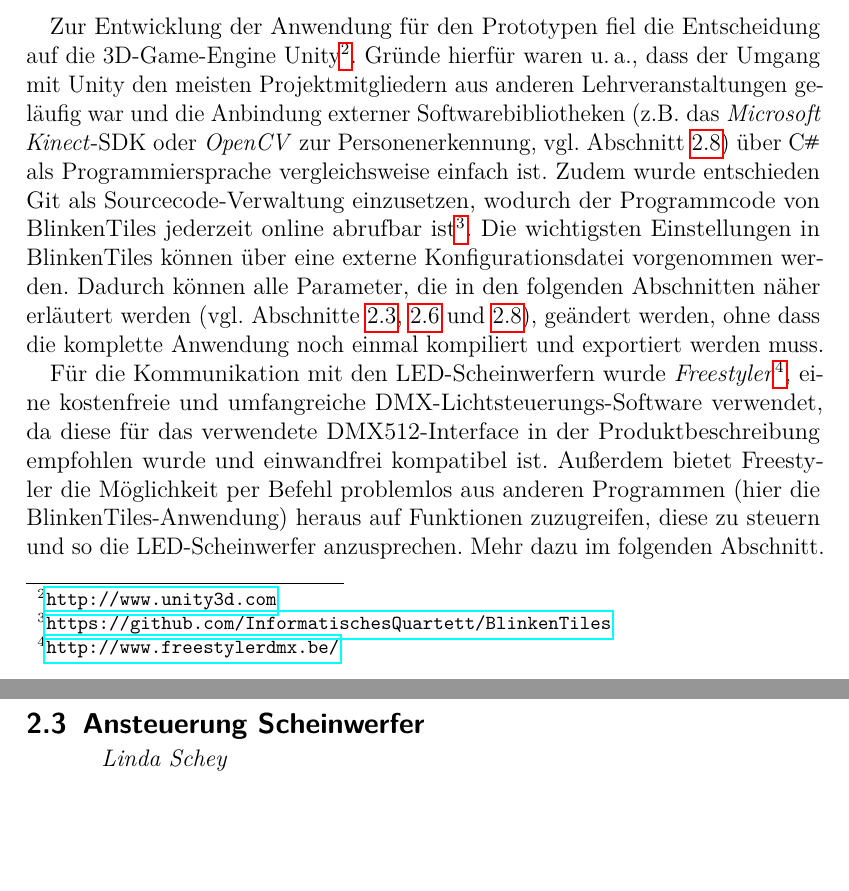
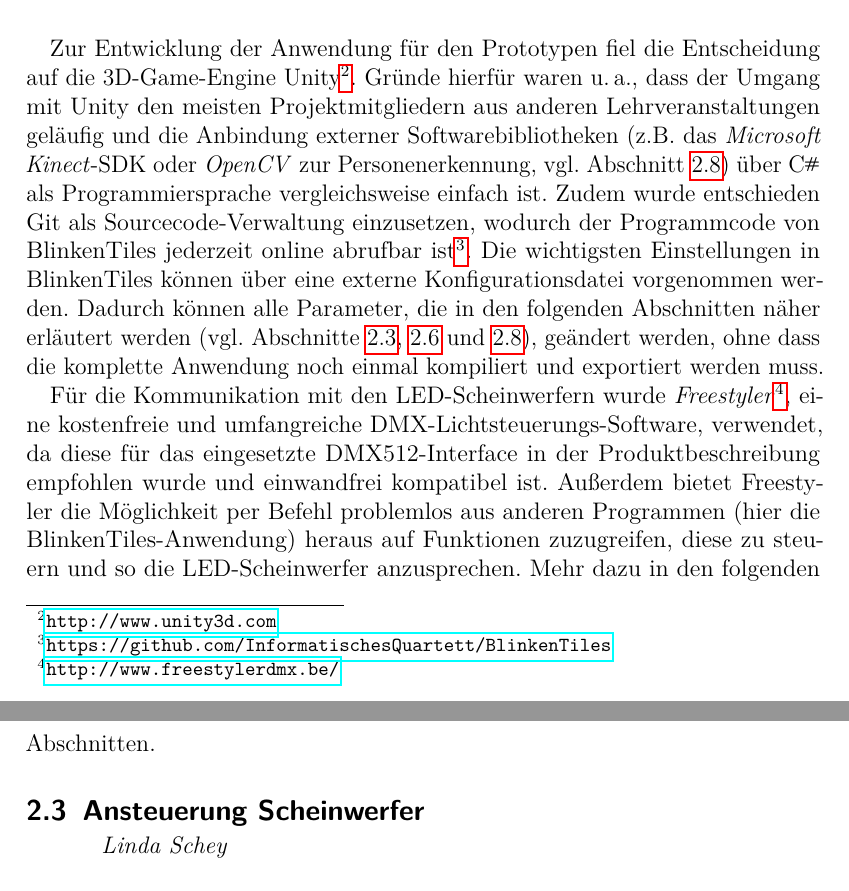
Before and after one commit to InformatischesQuartett/BlinkenTiles-Doku, a LaTeX document (Main.tex, which reads ententscheidungen.tex): two parts of pages 16 and 17 of 51, joined at a grey line, cut so that both start at the same text, the shorter picture padded with empty space. Compiled offline with pdfLaTeX.

Commit message:
fixes Entscheidungen

```diff
--- a/ententscheidungen.tex
+++ b/ententscheidungen.tex
@@ -1,6 +1,6 @@
 \mysubsection{Das Team}{Softwaretechnische Entscheidungen}
 \label{ssec:entscheidungen}
 
-Zur Entwicklung der Anwendung für den Prototypen fiel die Entscheidung auf die 3D-Game-Engine Unity\footnote{\url{http://www.unity3d.com}}. Gründe hierfür waren u.\,a., dass der Umgang mit Unity den meisten Projektmitgliedern aus anderen Lehrveranstaltungen geläufig war und die Anbindung externer Softwarebibliotheken (z.B. das \emph{Microsoft Kinect}-SDK oder \emph{OpenCV} zur Personenerkennung, vgl. Abschnitt \ref{sec:objdet}) über \CS{} als Programmiersprache vergleichsweise einfach ist. Zudem wurde entschieden Git als Sourcecode-Verwaltung einzusetzen, wodurch der Programmcode von BlinkenTiles jederzeit online abrufbar ist\footnote{\url{https://github.com/InformatischesQuartett/BlinkenTiles}}. Die wichtigsten Einstellungen in BlinkenTiles können über eine externe Konfigurationsdatei vorgenommen werden. Dadurch können alle Parameter, die in den folgenden Abschnitten näher erläutert werden (vgl. Abschnitte~\ref{ssec:DMX}, \ref{sec:tiles} und \ref{sec:objdet}), geändert werden, ohne dass die komplette Anwendung noch einmal kompiliert und exportiert werden muss.
+Zur Entwicklung der Anwendung für den Prototypen fiel die Entscheidung auf die 3D-Game-Engine Unity\footnote{\url{http://www.unity3d.com}}. Gründe hierfür waren u.\,a., dass der Umgang mit Unity den meisten Projektmitgliedern aus anderen Lehrveranstaltungen geläufig und die Anbindung externer Softwarebibliotheken (z.B. das \emph{Microsoft Kinect}-SDK oder \emph{OpenCV} zur Personenerkennung, vgl. Abschnitt \ref{sec:objdet}) über \CS{} als Programmiersprache vergleichsweise einfach ist. Zudem wurde entschieden Git als Sourcecode-Verwaltung einzusetzen, wodurch der Programmcode von BlinkenTiles jederzeit online abrufbar ist\footnote{\url{https://github.com/InformatischesQuartett/BlinkenTiles}}. Die wichtigsten Einstellungen in BlinkenTiles können über eine externe Konfigurationsdatei vorgenommen werden. Dadurch können alle Parameter, die in den folgenden Abschnitten näher erläutert werden (vgl. Abschnitte~\ref{ssec:DMX}, \ref{sec:tiles} und \ref{sec:objdet}), geändert werden, ohne dass die komplette Anwendung noch einmal kompiliert und exportiert werden muss.
 
-Für die Kommunikation mit den LED-Scheinwerfern wurde \emph{Freestyler}\footnote{\url{http://www.freestylerdmx.be/}}, eine kostenfreie und umfangreiche DMX-Lichtsteuerungs-Software verwendet, da diese für das verwendete DMX512-Interface in der Produktbeschreibung empfohlen wurde und einwandfrei kompatibel ist. Außerdem bietet Freestyler die Möglichkeit per Befehl problemlos aus anderen Programmen (hier die BlinkenTiles-Anwendung) heraus auf Funktionen zuzugreifen, diese zu steuern und so die LED-Scheinwerfer anzusprechen. Mehr dazu im folgenden Abschnitt.
+Für die Kommunikation mit den LED-Scheinwerfern wurde \emph{Freestyler}\footnote{\url{http://www.freestylerdmx.be/}}, eine kostenfreie und umfangreiche DMX-Lichtsteuerungs-Software, verwendet, da diese für das eingesetzte DMX512-Interface in der Produktbeschreibung empfohlen wurde und einwandfrei kompatibel ist. Außerdem bietet Freestyler die Möglichkeit per Befehl problemlos aus anderen Programmen (hier die BlinkenTiles-Anwendung) heraus auf Funktionen zuzugreifen, diese zu steuern und so die LED-Scheinwerfer anzusprechen. Mehr dazu in den folgenden Abschnitten.
```
